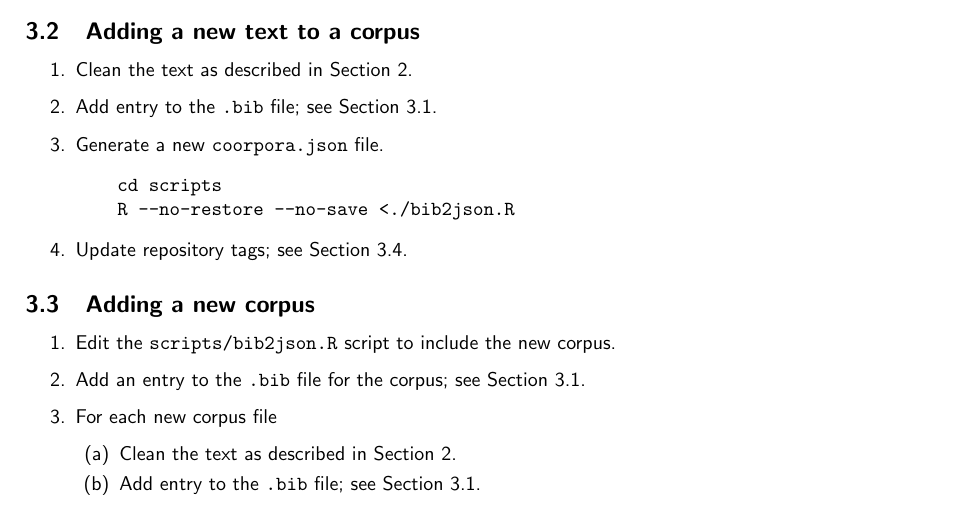
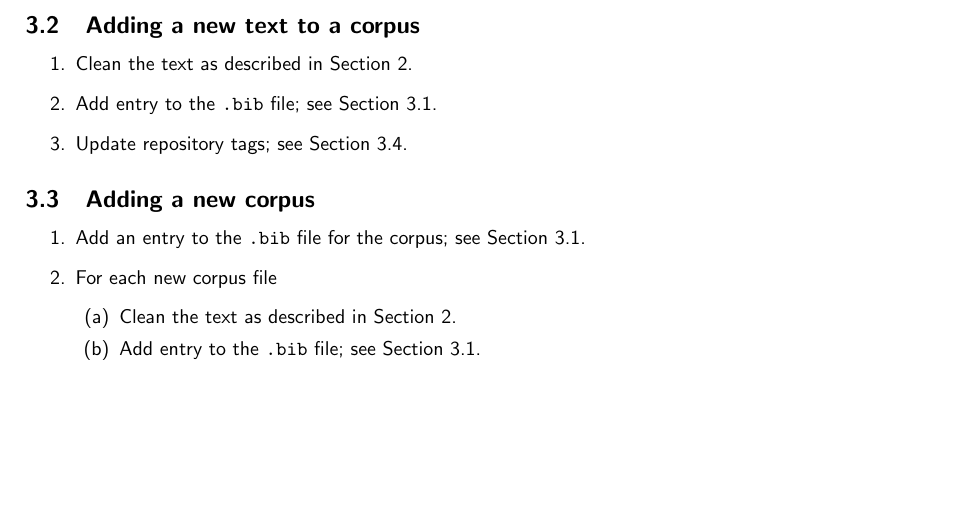
Before and after one commit to mahlberg-lab/corpora, a LaTeX document (scripts/README.tex): part of page 8 of 8, cut so that both start at the same text, the shorter picture padded with empty space. Compiled offline with pdfLaTeX.

Commit message:
corpora.json: Remove corpora.json, and references to it in the docs

```diff
--- a/scripts/README.tex
+++ b/scripts/README.tex
@@ -233,16 +233,11 @@ Example entry:
 \begin{enumerate}
     \item Clean the text as described in Section~\ref{se:cleaning}.
     \item Add entry to the \texttt{.bib} file; see Section~\ref{se:bib_file}.
-    \item Generate a new \texttt{coorpora.json} file.
-        \begin{verbatim}
-    cd scripts
-    R --no-restore --no-save <./bib2json.R \end{verbatim}
     \item Update repository tags; see Section~\ref{se:tags}.
 \end{enumerate}
 
 \subsection{Adding a new corpus}
 \begin{enumerate}
-    \item Edit the \texttt{scripts/bib2json.R} script to include the new corpus.
     \item Add an entry to the \texttt{.bib} file for the corpus; see Section~\ref{se:bib_file}.
     \item For each new corpus file
         \begin{enumerate}
```
Also changed, not shown: README.pdf, scripts/README.tex (4 more changed lines), 2 other files.
